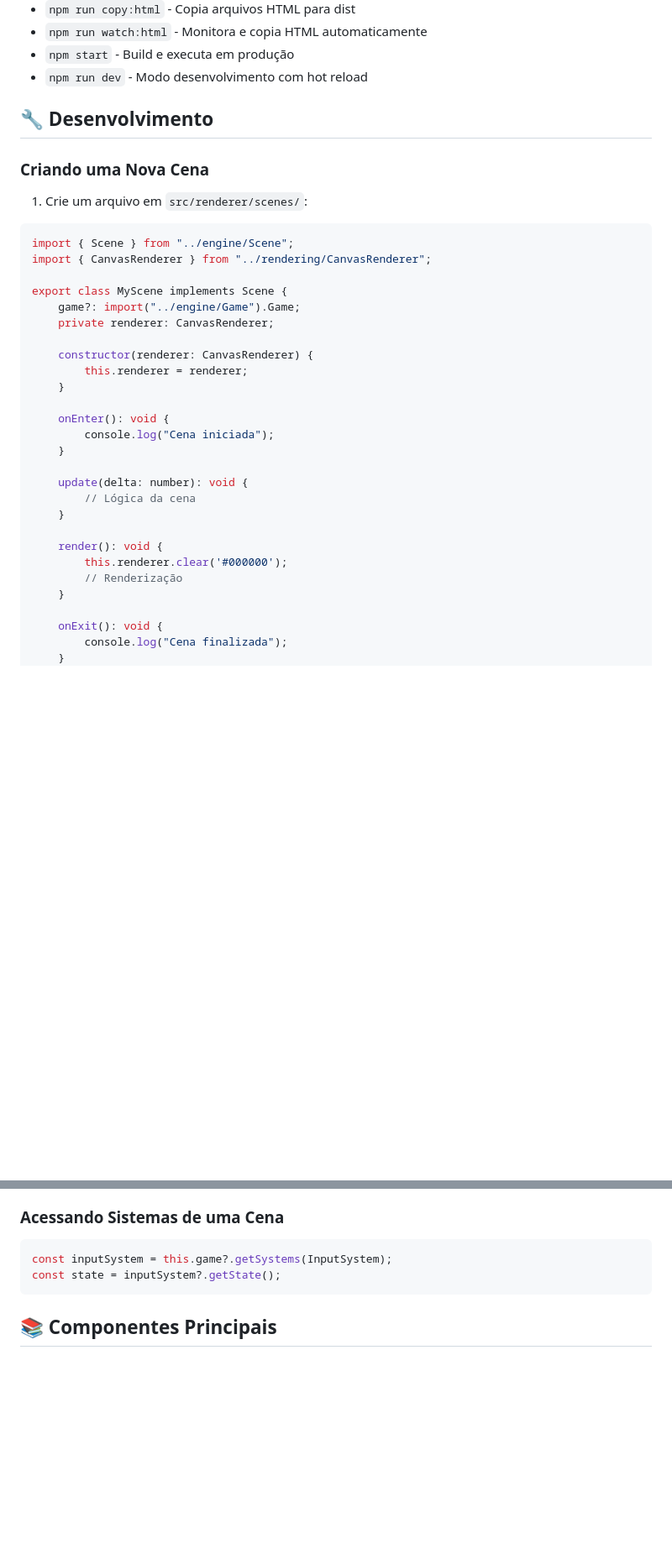
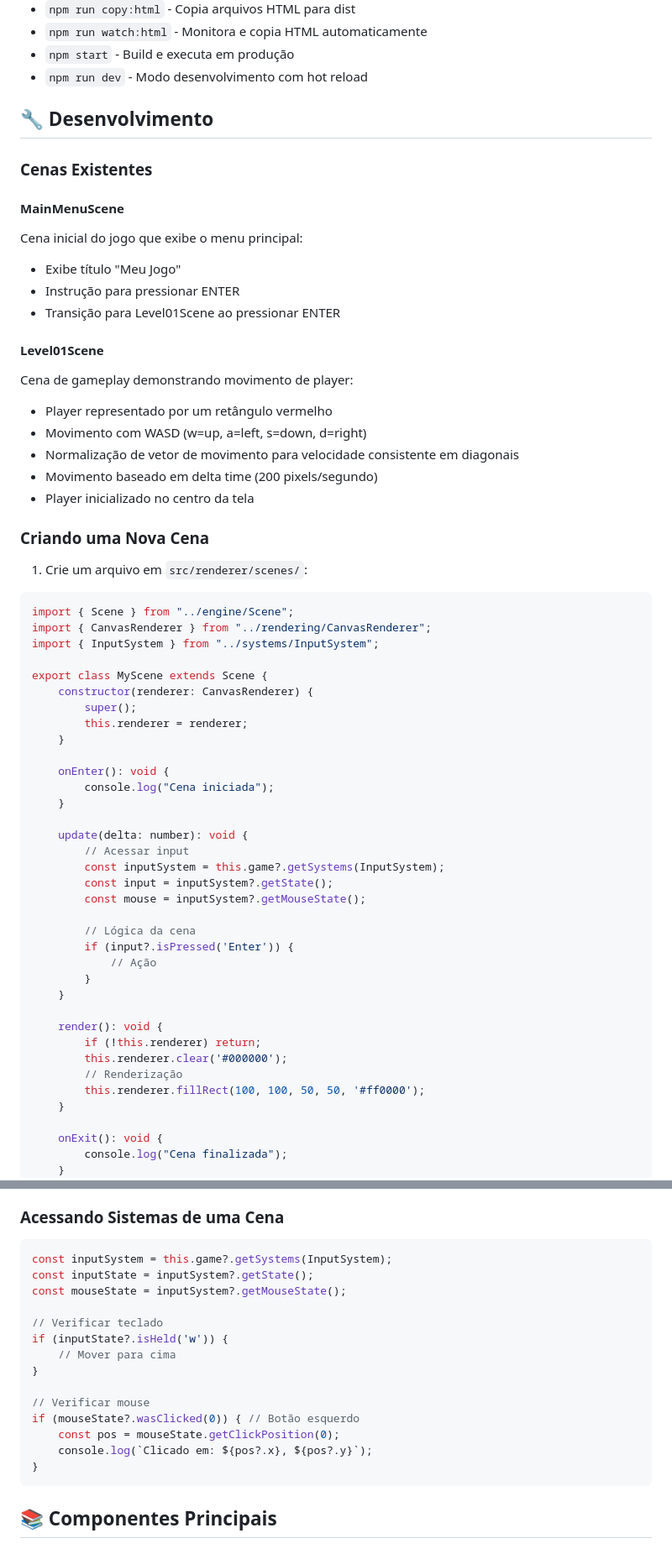
Before and after one commit to caioRafael/electron-game, a Markdown page: README.md, 2 parts joined by grey strips. Shown at 84% size. Drawn GitHub-style; blank space fills up the shorter version.

````diff
--- a/README.md
+++ b/README.md
@@ -263,6 +304,22 @@ npm start
 
 ## 🔧 Desenvolvimento
 
+### Cenas Existentes
+
+#### MainMenuScene
+Cena inicial do jogo que exibe o menu principal:
+- Exibe título "Meu Jogo"
+- Instrução para pressionar ENTER
+- Transição para Level01Scene ao pressionar ENTER
+
+#### Level01Scene
+Cena de gameplay demonstrando movimento de player:
+- Player representado por um retângulo vermelho
+- Movimento com WASD (w=up, a=left, s=down, d=right)
+- Normalização de vetor de movimento para velocidade consistente em diagonais
+- Movimento baseado em delta time (200 pixels/segundo)
+- Player inicializado no centro da tela
+
 ### Criando uma Nova Cena
 
 1. Crie um arquivo em `src/renderer/scenes/`:
@@ -270,12 +327,11 @@ npm start
 ```typescript
 import { Scene } from "../engine/Scene";
 import { CanvasRenderer } from "../rendering/CanvasRenderer";
+import { InputSystem } from "../systems/InputSystem";
 
-export class MyScene implements Scene {
-    game?: import("../engine/Game").Game;
-    private renderer: CanvasRenderer;
-
+export class MyScene extends Scene {
     constructor(renderer: CanvasRenderer) {
+        super();
         this.renderer = renderer;
     }
 
@@ -284,12 +340,22 @@ export class MyScene implements Scene {
     }
 
     update(delta: number): void {
+        // Acessar input
+        const inputSystem = this.game?.getSystems(InputSystem);
+        const input = inputSystem?.getState();
+        const mouse = inputSystem?.getMouseState();
+
         // Lógica da cena
+        if (input?.isPressed('Enter')) {
+            // Ação
+        }
     }
 
     render(): void {
+        if (!this.renderer) return;
         this.renderer.clear('#000000');
         // Renderização
+        this.renderer.fillRect(100, 100, 50, 50, '#ff0000');
     }
 
     onExit(): void {
@@ -336,7 +402,19 @@ this.game.addSystem(new MySystem());
 
 ```typescript
 const inputSystem = this.game?.getSystems(InputSystem);
-const state = inputSystem?.getState();
+const inputState = inputSystem?.getState();
+const mouseState = inputSystem?.getMouseState();
+
+// Verificar teclado
+if (inputState?.isHeld('w')) {
+    // Mover para cima
+}
+
+// Verificar mouse
+if (mouseState?.wasClicked(0)) { // Botão esquerdo
+    const pos = mouseState.getClickPosition(0);
+    console.log(`Clicado em: ${pos?.x}, ${pos?.y}`);
+}
 ```
 
 ## 📚 Componentes Principais
````
Also changed, not shown: other parts of README.md (+91 -22 lines).
